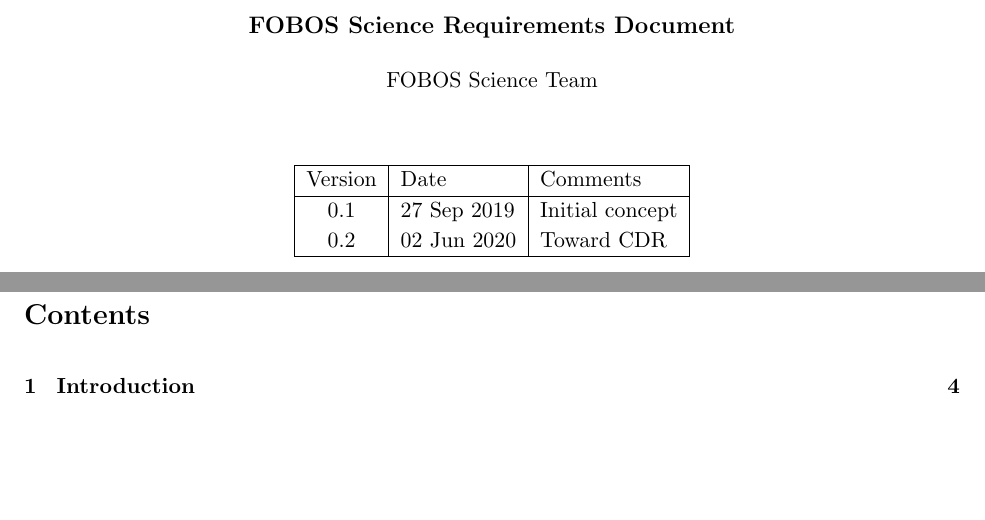
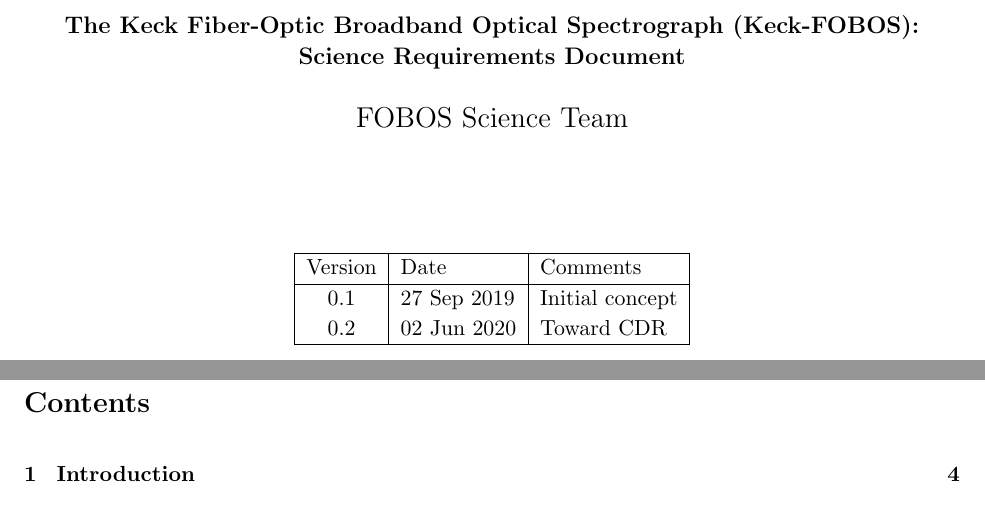
Before and after one commit to Keck-FOBOS/ScienceRequirements, a LaTeX paper (fobos_srd.tex): two parts of pages 1 and 2 of 24, joined at a grey line, cut at the place of the change, the shorter picture padded with empty space. Compiled offline with LaTeX, dvips and Ghostscript; a missing bibliography style is replaced by a similar one.

Commit message:
title page

```diff
--- a/fobos_srd.tex
+++ b/fobos_srd.tex
@@ -62,9 +62,9 @@
 \parindent=20pt
 \parskip=4pt
 
-\title{FOBOS Science Requirements Document}
+\title{The Keck Fiber-Optic Broadband Optical Spectrograph (Keck-FOBOS): \\ Science Requirements Document}
 
-\author{FOBOS Science Team}
+\author{\Large FOBOS Science Team}
 
 \begin{document}
 
@@ -72,6 +72,8 @@
 
 %\minitoc
 
+\bigskip
+\bigskip
 \bigskip
 \bigskip
 
```
